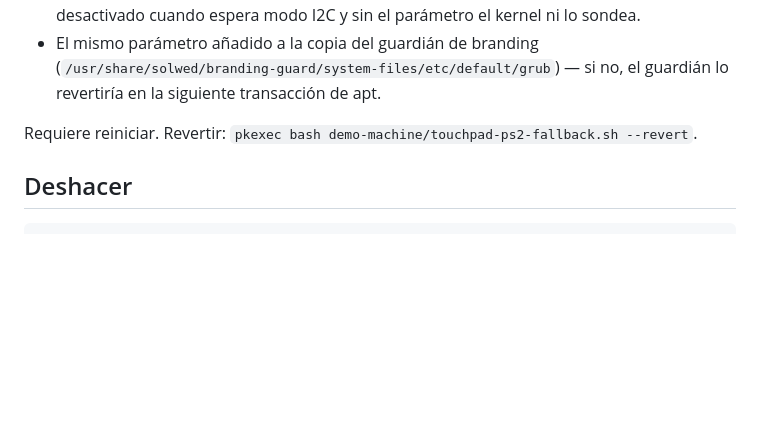
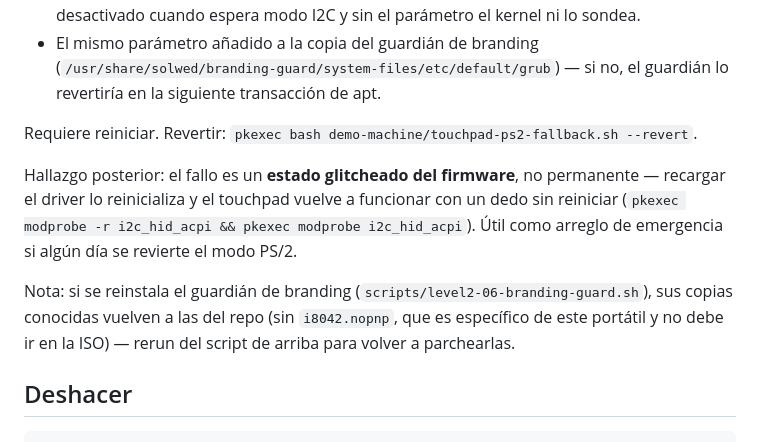
Before and after one commit to SolWed-es/SolwedOS, a Markdown page: demo-machine/README.md, the part around the change. GitHub-like rendering; blank space fills up the shorter version.

Commit message:
Máquina de demo: touchpad — el glitch es estado del firmware (reset del driver lo cura)
Documenta el arreglo de emergencia sin reiniciar y la nota sobre
reinstalación del guardián de branding (i8042.nopnp es específico
del Latitude de demo, no va en la ISO).

Co-Authored-By: Claude Fable 5 <noreply@anthropic.com>

````diff
--- a/demo-machine/README.md
+++ b/demo-machine/README.md
@@ -113,6 +113,16 @@ Aplicado con [`touchpad-ps2-fallback.sh`](touchpad-ps2-fallback.sh):
 
 Requiere reiniciar. Revertir: `pkexec bash demo-machine/touchpad-ps2-fallback.sh --revert`.
 
+Hallazgo posterior: el fallo es un **estado glitcheado del firmware**, no permanente —
+recargar el driver lo reinicializa y el touchpad vuelve a funcionar con un dedo
+sin reiniciar (`pkexec modprobe -r i2c_hid_acpi && pkexec modprobe i2c_hid_acpi`).
+Útil como arreglo de emergencia si algún día se revierte el modo PS/2.
+
+Nota: si se reinstala el guardián de branding (`scripts/level2-06-branding-guard.sh`),
+sus copias conocidas vuelven a las del repo (sin `i8042.nopnp`, que es específico
+de este portátil y no debe ir en la ISO) — rerun del script de arriba para
+volver a parchearlas.
+
 ## Deshacer
 
 ```bash
````
